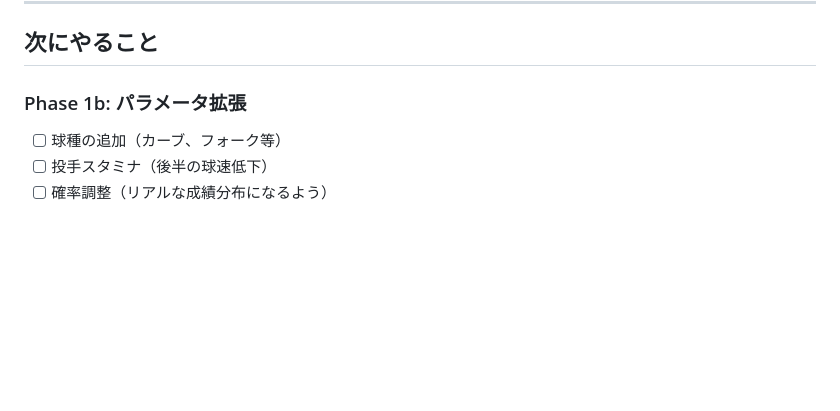
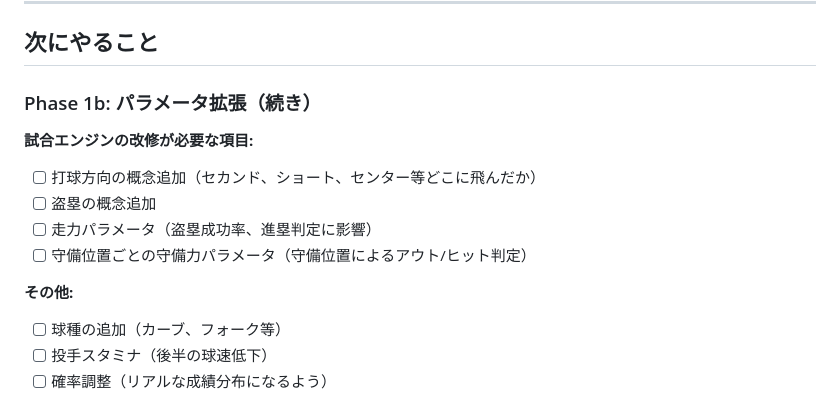
Before and after one commit to shi-takahashi/idle_baseball, a Markdown page: docs/PROGRESS.md, the part around one of its changes. Rendered like a GitHub page; blank space fills up the shorter version.

Commit message:
ドキュメント更新

```diff
--- a/docs/PROGRESS.md
+++ b/docs/PROGRESS.md
@@ -45,7 +45,15 @@
 
 ## 次にやること
 
-### Phase 1b: パラメータ拡張
+### Phase 1b: パラメータ拡張（続き）
+
+**試合エンジンの改修が必要な項目:**
+- [ ] 打球方向の概念追加（セカンド、ショート、センター等どこに飛んだか）
+- [ ] 盗塁の概念追加
+- [ ] 走力パラメータ（盗塁成功率、進塁判定に影響）
+- [ ] 守備位置ごとの守備力パラメータ（守備位置によるアウト/ヒット判定）
+
+**その他:**
 - [ ] 球種の追加（カーブ、フォーク等）
 - [ ] 投手スタミナ（後半の球速低下）
 - [ ] 確率調整（リアルな成績分布になるよう）
```
Also changed, not shown: other parts of docs/PROGRESS.md (+1 -1 lines).
